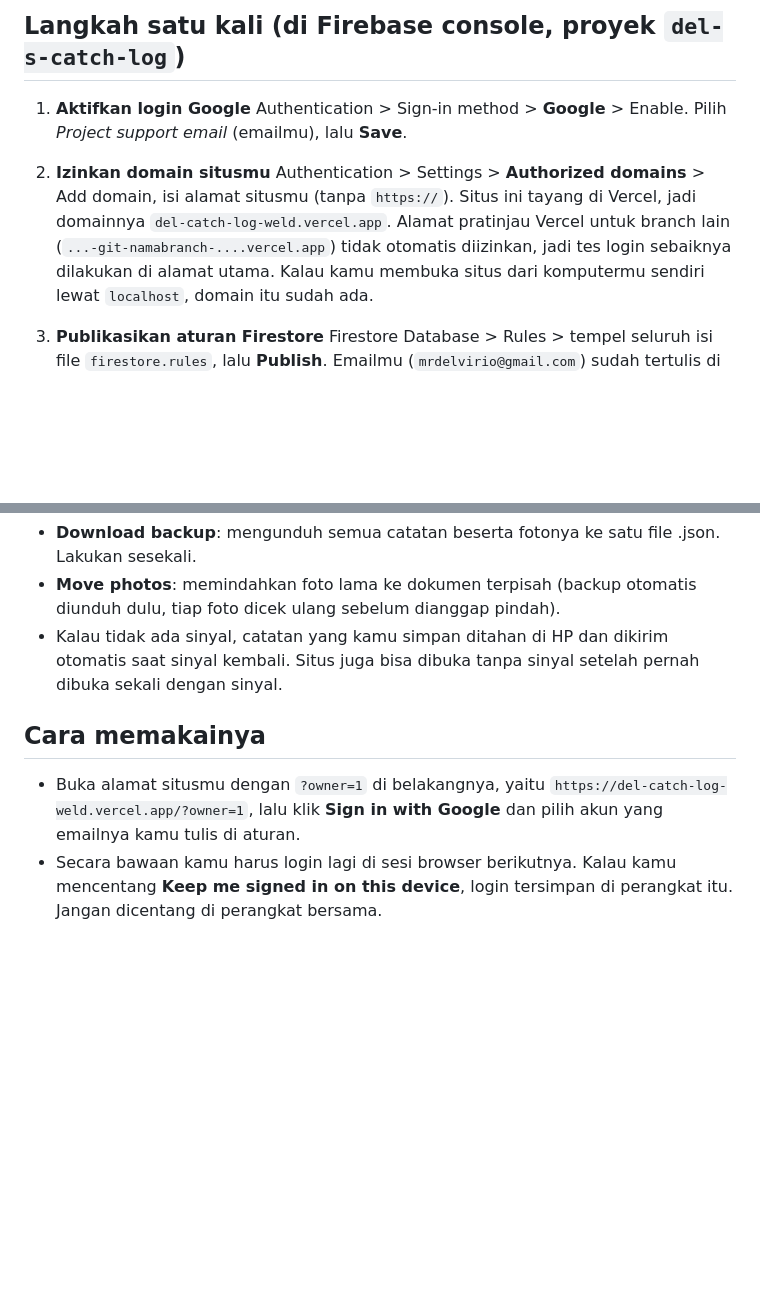
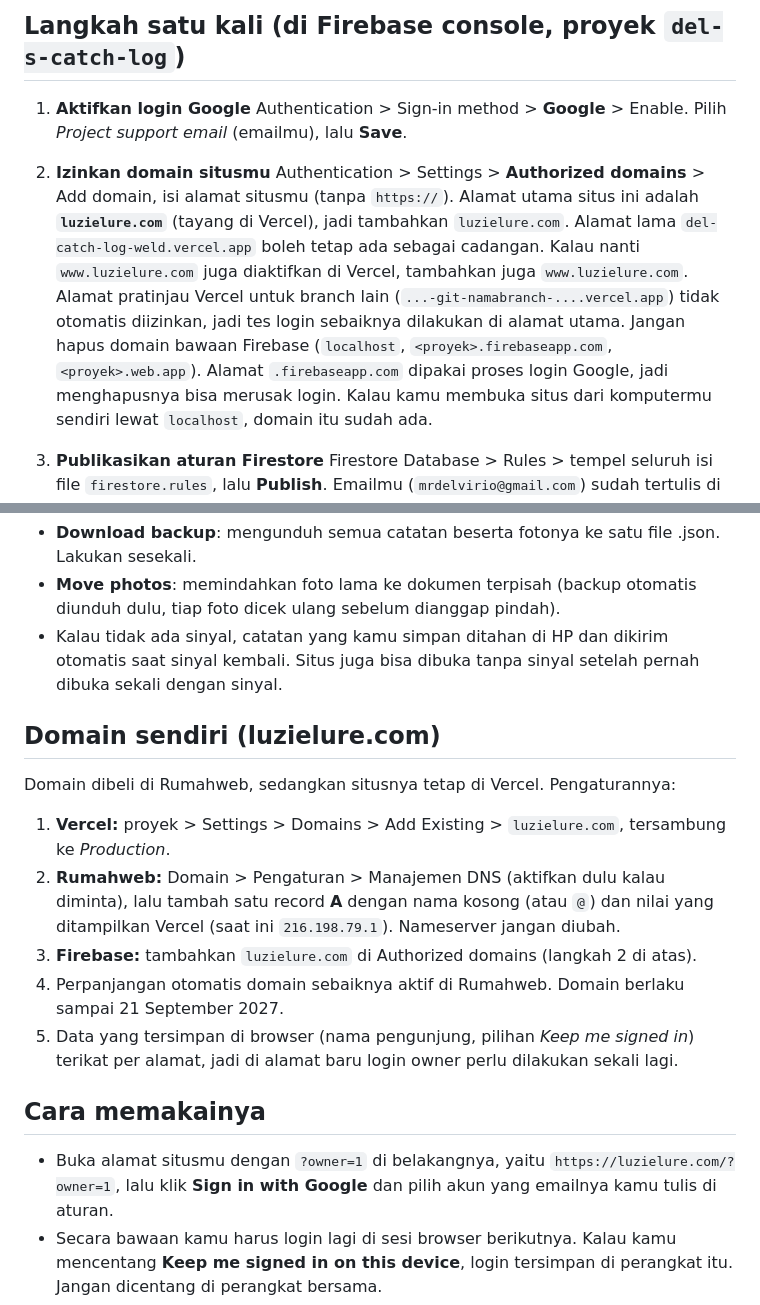
Before and after one commit to LuzielValewyn/catch-log, a Markdown page: FIREBASE_SETUP.md, 2 parts joined by grey strips. Drawn GitHub-style; blank space fills up the shorter version.

Commit message:
Document the luzielure.com domain in the Firebase setup guide
The main address is now luzielure.com (bought at Rumahweb, served by Vercel).
The guide lists the Authorized domains to add in Firebase, the DNS record to set
at Rumahweb, the new owner login address, and which default Firebase domains
must stay.

Co-Authored-By: Claude Sonnet 5 <noreply@anthropic.com>

```diff
--- a/FIREBASE_SETUP.md
+++ b/FIREBASE_SETUP.md
@@ -13,9 +13,13 @@ databasemu masih bisa mengubah datanya. Jadi langkah 3 di bawah tidak boleh dile
    Authentication > Sign-in method > **Google** > Enable. Pilih *Project support email* (emailmu), lalu **Save**.
 2. **Izinkan domain situsmu**
    Authentication > Settings > **Authorized domains** > Add domain, isi alamat situsmu
-   (tanpa `https://`). Situs ini tayang di Vercel, jadi domainnya `del-catch-log-weld.vercel.app`.
+   (tanpa `https://`). Alamat utama situs ini adalah **`luzielure.com`** (tayang di Vercel), jadi tambahkan `luzielure.com`.
+   Alamat lama `del-catch-log-weld.vercel.app` boleh tetap ada sebagai cadangan.
+   Kalau nanti `www.luzielure.com` juga diaktifkan di Vercel, tambahkan juga `www.luzielure.com`.
    Alamat pratinjau Vercel untuk branch lain (`...-git-namabranch-....vercel.app`) tidak otomatis diizinkan,
    jadi tes login sebaiknya dilakukan di alamat utama.
+   Jangan hapus domain bawaan Firebase (`localhost`, `<proyek>.firebaseapp.com`, `<proyek>.web.app`).
+   Alamat `.firebaseapp.com` dipakai proses login Google, jadi menghapusnya bisa merusak login.
    Kalau kamu membuka situs dari komputermu sendiri lewat `localhost`, domain itu sudah ada.
 3. **Publikasikan aturan Firestore**
    Firestore Database > Rules > tempel seluruh isi file `firestore.rules`, lalu **Publish**.
@@ -33,9 +37,22 @@ databasemu masih bisa mengubah datanya. Jadi langkah 3 di bawah tidak boleh dile
 - Kalau tidak ada sinyal, catatan yang kamu simpan ditahan di HP dan dikirim otomatis saat sinyal kembali.
   Situs juga bisa dibuka tanpa sinyal setelah pernah dibuka sekali dengan sinyal.
 
+## Domain sendiri (luzielure.com)
+
+Domain dibeli di Rumahweb, sedangkan situsnya tetap di Vercel. Pengaturannya:
+
+1. **Vercel:** proyek > Settings > Domains > Add Existing > `luzielure.com`, tersambung ke *Production*.
+2. **Rumahweb:** Domain > Pengaturan > Manajemen DNS (aktifkan dulu kalau diminta), lalu tambah satu record
+   **A** dengan nama kosong (atau `@`) dan nilai yang ditampilkan Vercel (saat ini `216.198.79.1`).
+   Nameserver jangan diubah.
+3. **Firebase:** tambahkan `luzielure.com` di Authorized domains (langkah 2 di atas).
+4. Perpanjangan otomatis domain sebaiknya aktif di Rumahweb. Domain berlaku sampai 21 September 2027.
+5. Data yang tersimpan di browser (nama pengunjung, pilihan *Keep me signed in*) terikat per alamat,
+   jadi di alamat baru login owner perlu dilakukan sekali lagi.
+
 ## Cara memakainya
 
-- Buka alamat situsmu dengan `?owner=1` di belakangnya, yaitu `https://del-catch-log-weld.vercel.app/?owner=1`,
+- Buka alamat situsmu dengan `?owner=1` di belakangnya, yaitu `https://luzielure.com/?owner=1`,
   lalu klik **Sign in with Google** dan pilih akun yang emailnya kamu tulis di aturan.
 - Secara bawaan kamu harus login lagi di sesi browser berikutnya. Kalau kamu mencentang
   **Keep me signed in on this device**, login tersimpan di perangkat itu. Jangan dicentang di perangkat bersama.
```
